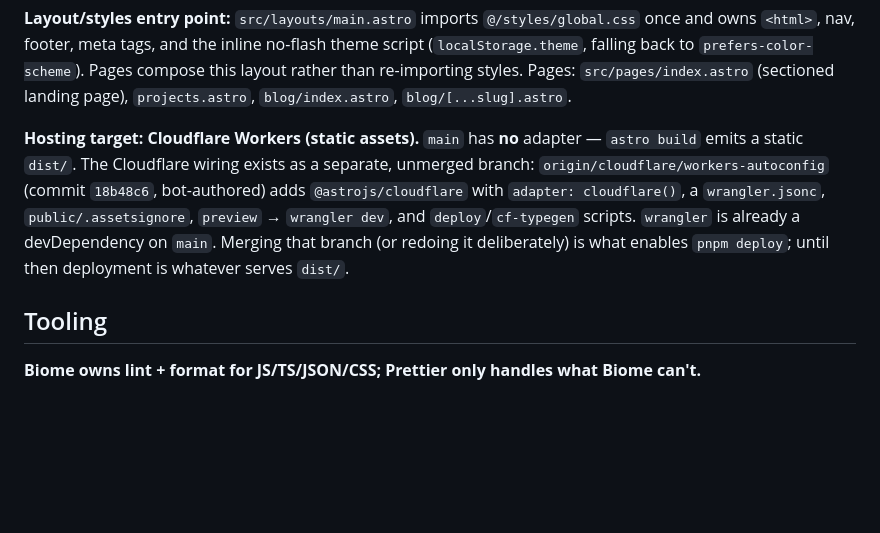
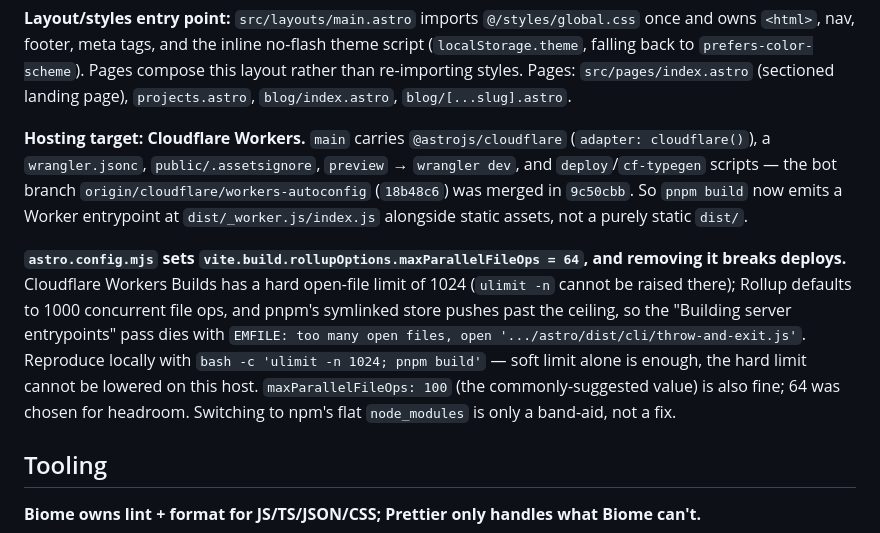
Before and after one commit to ziidonato/website, a Markdown page: AGENTS.md, the part around the change. Drawn GitHub-style; blank space fills up the shorter version.

Commit message:
Document the Cloudflare adapter merge and the EMFILE limit

```diff
--- a/AGENTS.md
+++ b/AGENTS.md
@@ -46,7 +46,9 @@ Drafts are filtered in production only (`import.meta.env.PROD` in `getStaticPath
 
 **Layout/styles entry point:** `src/layouts/main.astro` imports `@/styles/global.css` once and owns `<html>`, nav, footer, meta tags, and the inline no-flash theme script (`localStorage.theme`, falling back to `prefers-color-scheme`). Pages compose this layout rather than re-importing styles. Pages: `src/pages/index.astro` (sectioned landing page), `projects.astro`, `blog/index.astro`, `blog/[...slug].astro`.
 
-**Hosting target: Cloudflare Workers (static assets).** `main` has **no** adapter — `astro build` emits a static `dist/`. The Cloudflare wiring exists as a separate, unmerged branch: `origin/cloudflare/workers-autoconfig` (commit `18b48c6`, bot-authored) adds `@astrojs/cloudflare` with `adapter: cloudflare()`, a `wrangler.jsonc`, `public/.assetsignore`, `preview` → `wrangler dev`, and `deploy`/`cf-typegen` scripts. `wrangler` is already a devDependency on `main`. Merging that branch (or redoing it deliberately) is what enables `pnpm deploy`; until then deployment is whatever serves `dist/`.
+**Hosting target: Cloudflare Workers.** `main` carries `@astrojs/cloudflare` (`adapter: cloudflare()`), a `wrangler.jsonc`, `public/.assetsignore`, `preview` → `wrangler dev`, and `deploy`/`cf-typegen` scripts — the bot branch `origin/cloudflare/workers-autoconfig` (`18b48c6`) was merged in `9c50cbb`. So `pnpm build` now emits a Worker entrypoint at `dist/_worker.js/index.js` alongside static assets, not a purely static `dist/`.
+
+**`astro.config.mjs` sets `vite.build.rollupOptions.maxParallelFileOps = 64`, and removing it breaks deploys.** Cloudflare Workers Builds has a hard open-file limit of 1024 (`ulimit -n` cannot be raised there); Rollup defaults to 1000 concurrent file ops, and pnpm's symlinked store pushes past the ceiling, so the "Building server entrypoints" pass dies with `EMFILE: too many open files, open '.../astro/dist/cli/throw-and-exit.js'`. Reproduce locally with `bash -c 'ulimit -n 1024; pnpm build'` — soft limit alone is enough, the hard limit cannot be lowered on this host. `maxParallelFileOps: 100` (the commonly-suggested value) is also fine; 64 was chosen for headroom. Switching to npm's flat `node_modules` is only a band-aid, not a fix.
 
 ## Tooling
 
```
